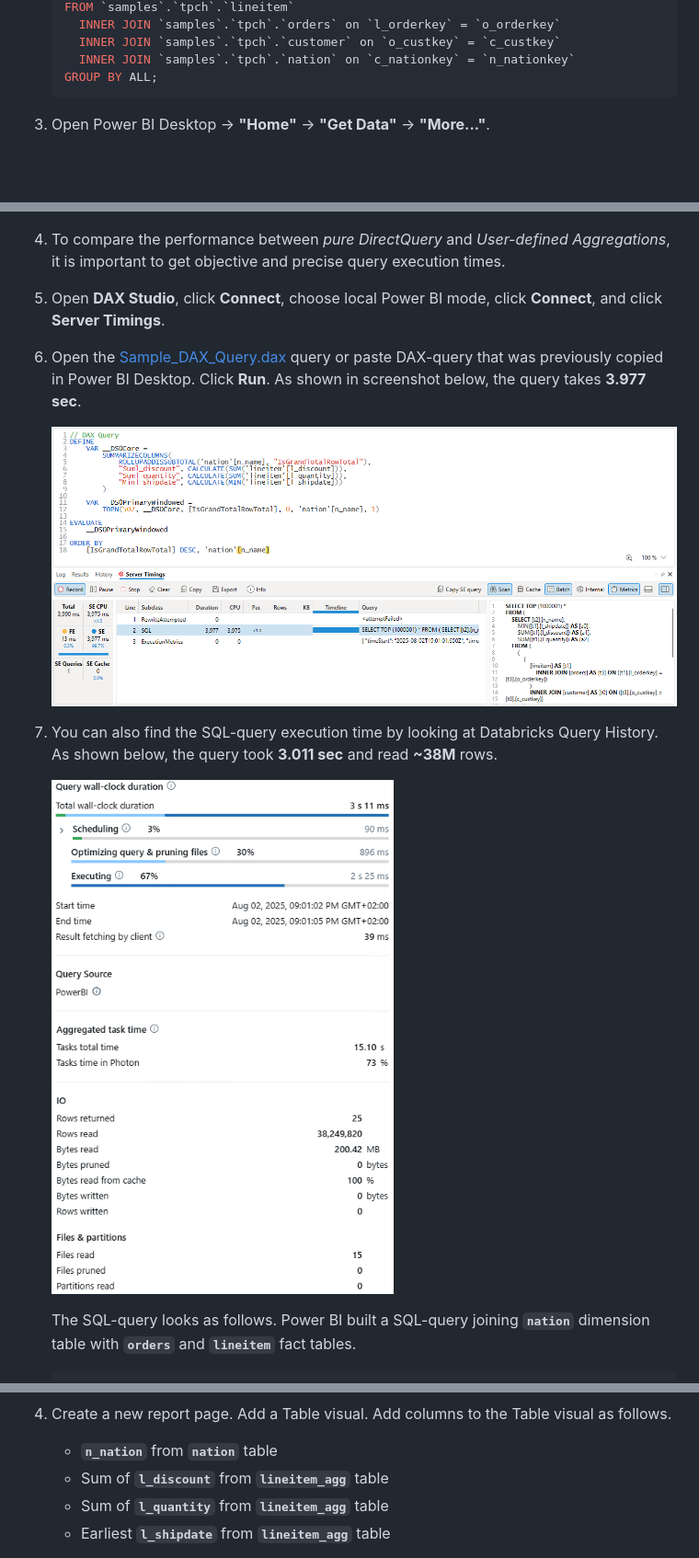
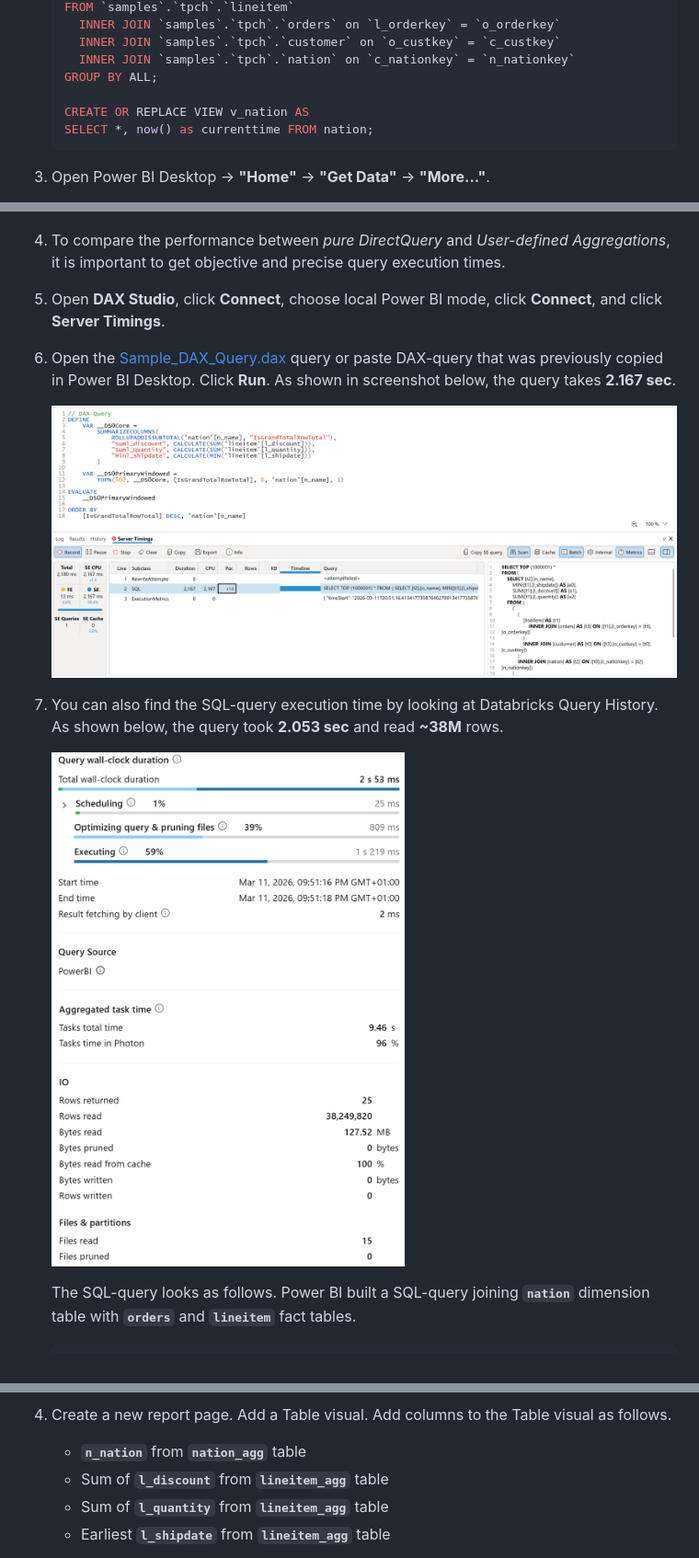
Before and after one commit to databricks-solutions/power-bi-on-databricks-quickstarts, a Markdown page: 05. User-defined Aggregations/readme.md, 3 parts joined by grey strips. Shown at 92% size. Drawn GitHub-style; pictures changed too: 05. User-defined Aggregations/images/DirectQuery-DAXStudio.png, 05. User-defined Aggregations/images/DirectQuery-QueryProfile.png; blank space fills up the shorter version.

Commit message:
fixes for User-defined Aggregations (#8)

````diff
--- a/05. User-defined Aggregations/readme.md
+++ b/05. User-defined Aggregations/readme.md
@@ -46,6 +46,9 @@ Before you begin, ensure you have the following:
       INNER JOIN `samples`.`tpch`.`customer` on `o_custkey` = `c_custkey`
       INNER JOIN `samples`.`tpch`.`nation` on `c_nationkey` = `n_nationkey`
    GROUP BY ALL;
+
+   CREATE OR REPLACE VIEW v_nation AS
+   SELECT *, now() as currenttime FROM nation;
     ```
 
 1. Open Power BI Desktop → **"Home"** → **"Get Data"** → **"More..."**.
@@ -100,15 +106,15 @@ Next, we will analyze the performance of a test report using pure *DirectQuery*
 
    <img width="800" src="./images/DirectQuery-Report.png" alt="DirectQuery - report" />
 
-5. To compare the performance between *pure DirectQuery* and *User-defined Aggregations*, it is important to get objective and precise query execution times.
+4. To compare the performance between *pure DirectQuery* and *User-defined Aggregations*, it is important to get objective and precise query execution times.
 
-6. Open **DAX Studio**, click **Connect**, choose local Power BI mode, click **Connect**, and click **Server Timings**.
+5. Open **DAX Studio**, click **Connect**, choose local Power BI mode, click **Connect**, and click **Server Timings**.
 
-7. Open the [Sample_DAX_Query.dax](./scripts/Sample_DAX_Query.dax) query or paste DAX-query that was previously copied in Power BI Desktop. Click **Run**. As shown in screenshot below, the query takes **3.977 sec**.
+6. Open the [Sample_DAX_Query.dax](./scripts/Sample_DAX_Query.dax) query or paste DAX-query that was previously copied in Power BI Desktop. Click **Run**. As shown in screenshot below, the query takes **2.167 sec**.
 
    <img width="800" src="./images/DirectQuery-DAXStudio.png" alt="DirectQuery - DAX Studio" />
 
-9. You can also find the SQL-query execution time by looking at Databricks Query History. As shown below, the query took **3.011 sec** and read **~38M** rows.
+7. You can also find the SQL-query execution time by looking at Databricks Query History. As shown below, the query took **2.053 sec** and read **~38M** rows.
 
    <img width="400" src="./images/DirectQuery-QueryProfile.png" alt="DirectQuery - query profile" />
 
@@ -165,7 +171,7 @@ Next, we will analyze the performance of a test report using pure *DirectQuery*
    <img width="600" src="./images/ManageAggregations.png" alt="Manage aggregations" />
 
 4. Create a new report page. Add a Table visual. Add columns to the Table visual as follows.
-   - **`n_nation`** from **`nation`** table
+   - **`n_nation`** from **`nation_agg`** table
    - Sum of **`l_discount`** from **`lineitem_agg`** table
    - Sum of **`l_quantity`** from **`lineitem_agg`** table
    - Earliest **`l_shipdate`** from **`lineitem_agg`** table
````
Also changed, not shown: other parts of 05. User-defined Aggregations/readme.md (+13 -10 lines), 05. User-defined Aggregations/images/AggTable-DAXStudio.png, 05. User-defined Aggregations/images/AggTable-QueryProfile.png, 05. User-defined Aggregations/images/DataModel.png, 3 other files.
